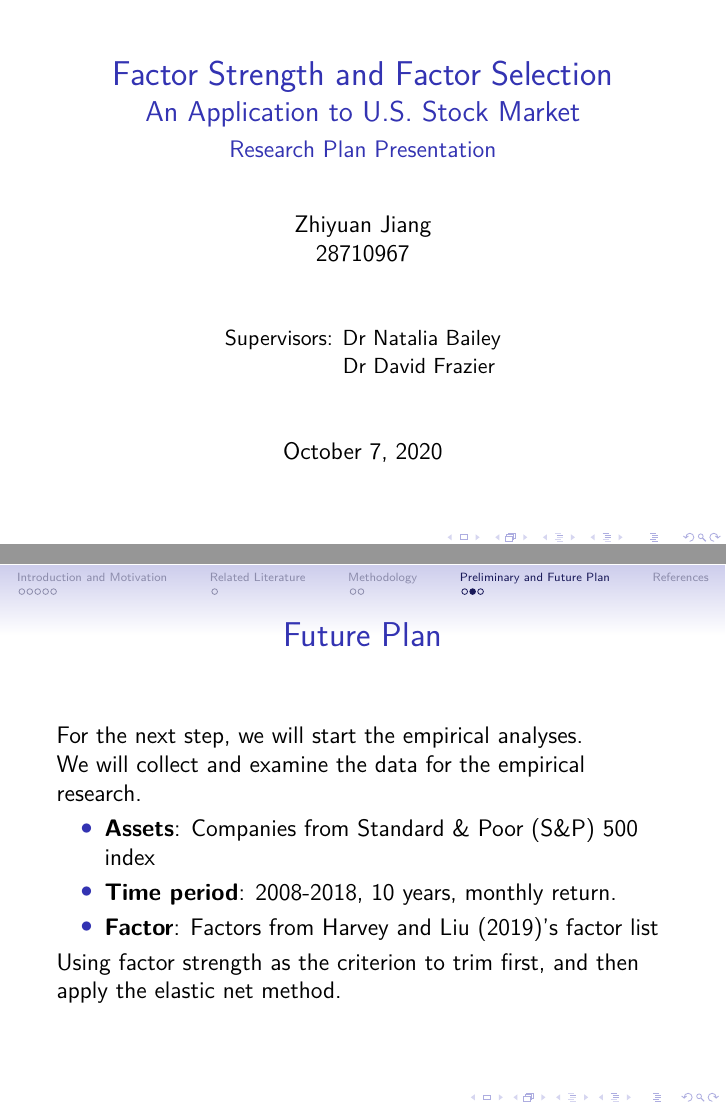
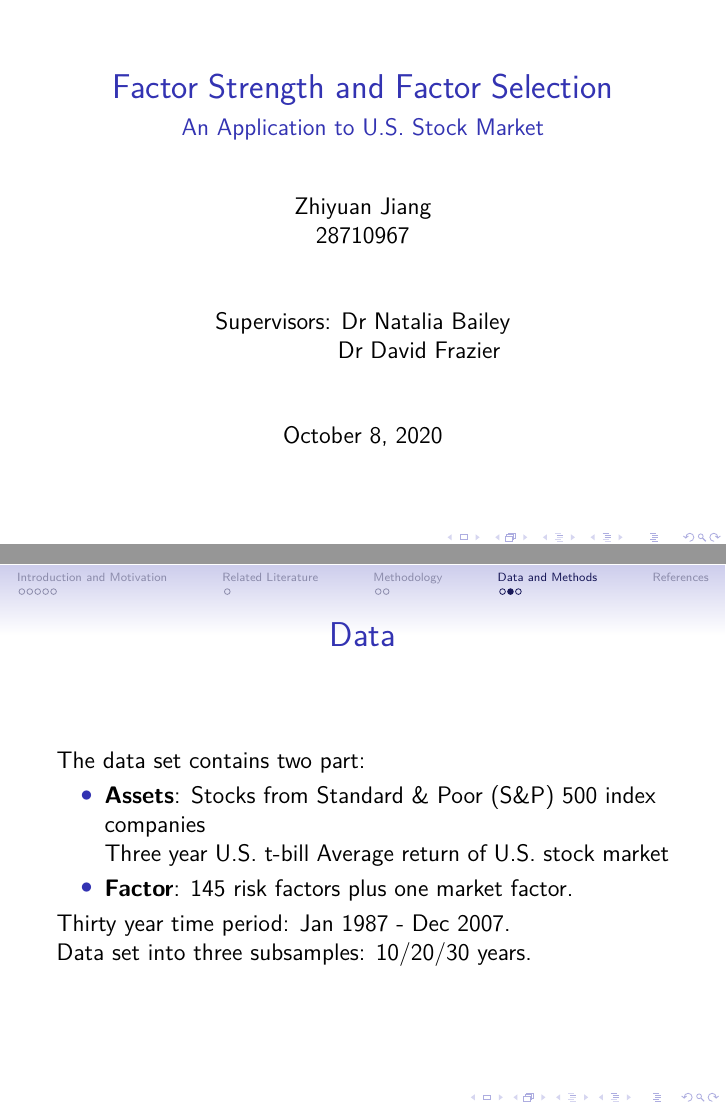
Before and after one commit to OlivenJ/Honours_Research, LaTeX slides (Research Proposal/slide.tex): pages 1 and 11 of 19, joined at a grey line. The pictures show the PDF file Research Proposal/slide.pdf that the author committed with the source.

Commit message:
slight changes

```diff
--- a/Research Proposal/slide.tex
+++ b/Research Proposal/slide.tex
@@ -20,14 +20,16 @@
 \usepackage{soul}
 
 
-	\title{Factor Strength and Factor Selection\\
-		\large
-An Application to U.S. Stock Market }
-	\subtitle{Research Plan Presentation}
+	\title{Factor Strength and Factor Selection }
+	\subtitle{An Application to U.S. Stock Market}
 
 		\date{\today}
 		\author[author]{Zhiyuan Jiang\\
-			28710967\\[10mm]{\small Supervisors: Dr Natalia Bailey \\ \hspace{18.5mm} Dr David Frazier}}
+			28710967\\
+			[10mm]
+            Supervisors: Dr Natalia Bailey \\
+			\hspace{18.5mm}
+			Dr David Frazier}
 
 
 \begin{document}
@@ -216,7 +225,7 @@ Considering the following loss function:
 %-------------------------------------------------------------------------------------------------------------------------------------------------------------------------------%
 
 
-\section{Preliminary and Future Plan}
+\section{Data and Methods}
 
 
 \begin{frame}
@@ -235,20 +244,19 @@ Use Monte Carlo simulation to study the property of estimated factor strength.\\
 \end{frame}
 
 \begin{frame}
-\frametitle{Future Plan}
-For the next step, we will start the empirical analyses.
+\frametitle{Data}
+The data set contains two part:
+\begin{itemize}
+\item {\bf Assets}: Stocks from Standard \& Poor (S\&P) 500 index companies\\
+\subitem Three year U.S. t-bill
+\subitem Average return of U.S. stock market
+\item {\bf Factor}: 145 risk factors plus one market factor.\\
+\end{itemize}
 
-We will collect and examine the data for the empirical research.
-\begin{itemize}
-\item {\bf Assets}:  Companies from Standard \& Poor (S\&P) 500 index\\
-\item {\bf Time period}: 2008-2018, 10 years, monthly return. \\
-\item {\bf Factor}:  Factors from \citeA{Harvey2019}'s factor list\\
-\end{itemize}
-%{\bf Assets}:  Companies from Standard \& Poor (S\&P) 500 index\\
-%{\bf Time period}: 2008-2018, 10 years, monthly return. \\
-%{\bf Factor}:  Factors from \citeA{Harvey2019}'s factor list\\
-Using factor strength as the criterion to trim first, and then apply the elastic net method.
+Thirty year time period: Jan 1987 - Dec 2007.\\
+Data set into three subsamples: 10/20/30 years.\\
 \end{frame}
+
 %-------------------------------------------------------------------------------------------------------------------------------------------------------------------------------%
 %-------------------------------------------------------------------------------------------------------------------------------------------------------------------------------%
 \begin{frame}
```
Also changed, not shown: Research Proposal/slide.pdf, Research Proposal/slide.tex (23 more changed lines), 6 other files.
